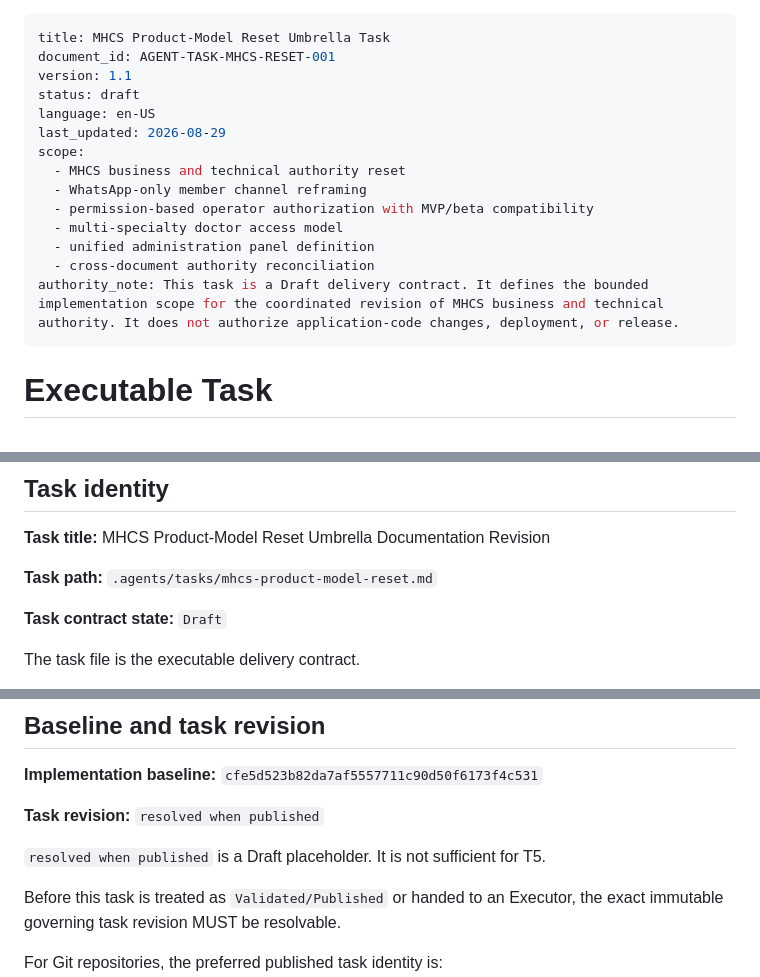
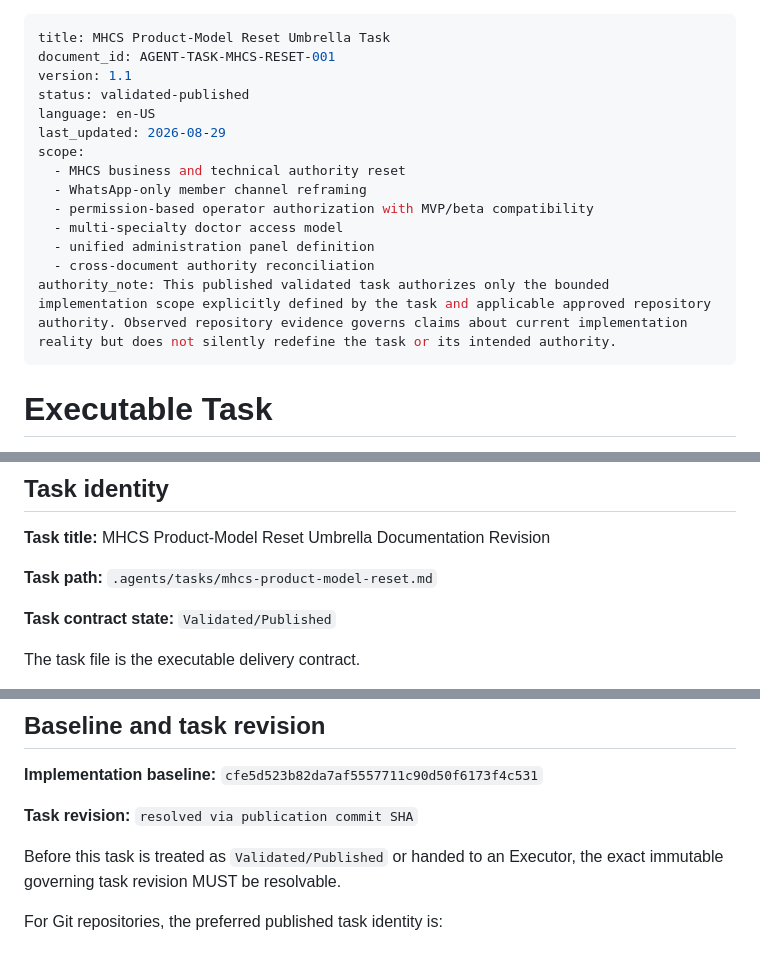
Before and after one commit to Madeena-software/mhcs-business-docs, a Markdown page: .agents/tasks/mhcs-product-model-reset.md, 3 parts joined by grey strips. GitHub-like rendering; blank space fills up the shorter version.

Commit message:
docs(plan): publish validated mhcs product-model reset umbrella task

```diff
--- a/.agents/tasks/mhcs-product-model-reset.md
+++ b/.agents/tasks/mhcs-product-model-reset.md
@@ -2,7 +2,7 @@
 title: MHCS Product-Model Reset Umbrella Task
 document_id: AGENT-TASK-MHCS-RESET-001
 version: 1.1
-status: draft
+status: validated-published
 language: en-US
 last_updated: 2026-08-29
 scope:
@@ -12,7 +12,7 @@ scope:
   - multi-specialty doctor access model
   - unified administration panel definition
   - cross-document authority reconciliation
-authority_note: This task is a Draft delivery contract. It defines the bounded implementation scope for the coordinated revision of MHCS business and technical authority. It does not authorize application-code changes, deployment, or release.
+authority_note: This published validated task authorizes only the bounded implementation scope explicitly defined by the task and applicable approved repository authority. Observed repository evidence governs claims about current implementation reality but does not silently redefine the task or its intended authority.
 ---
 
 # Executable Task
@@ -32,7 +32,7 @@ MHCS Product-Model Reset Umbrella Documentation Revision
 `.agents/tasks/mhcs-product-model-reset.md`
 
 **Task contract state:**
-`Draft`
+`Validated/Published`
 
 The task file is the executable delivery contract.
 
@@ -66,9 +66,7 @@ This umbrella documentation task exists to audit, update, and reconcile all cros
 `cfe5d523b82da7af5557711c90d50f6173f4c531`
 
 **Task revision:**
-`resolved when published`
-
-`resolved when published` is a Draft placeholder. It is not sufficient for T5.
+`resolved via publication commit SHA`
 
 Before this task is treated as `Validated/Published` or handed to an Executor, the exact immutable governing task revision MUST be resolvable.
 
```
Also changed, not shown: other parts of .agents/tasks/mhcs-product-model-reset.md (+1 -2 lines).
